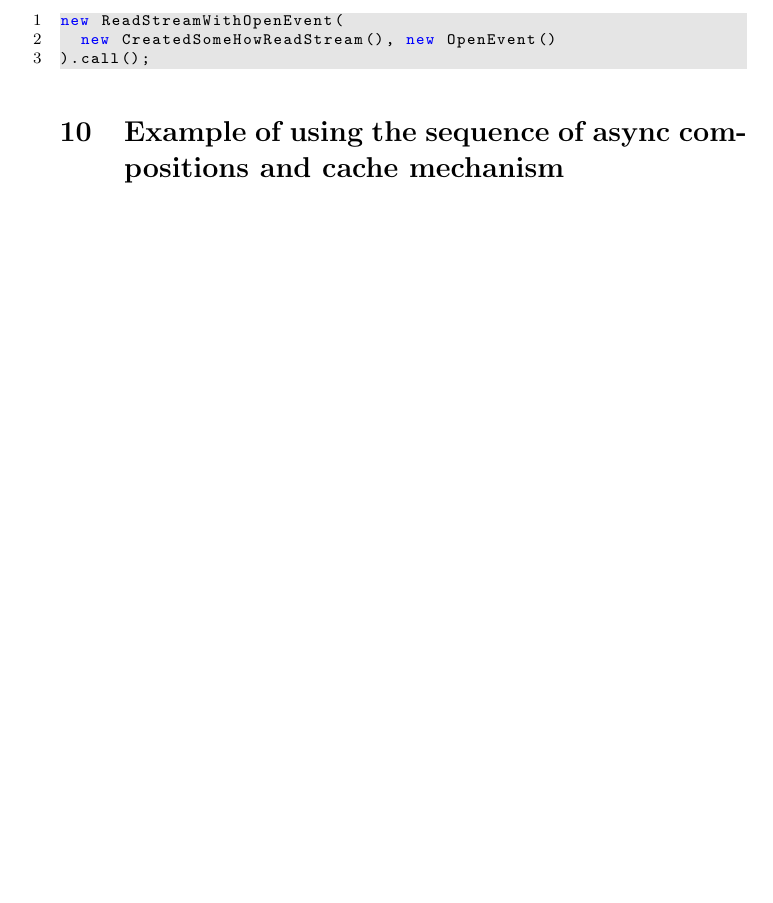
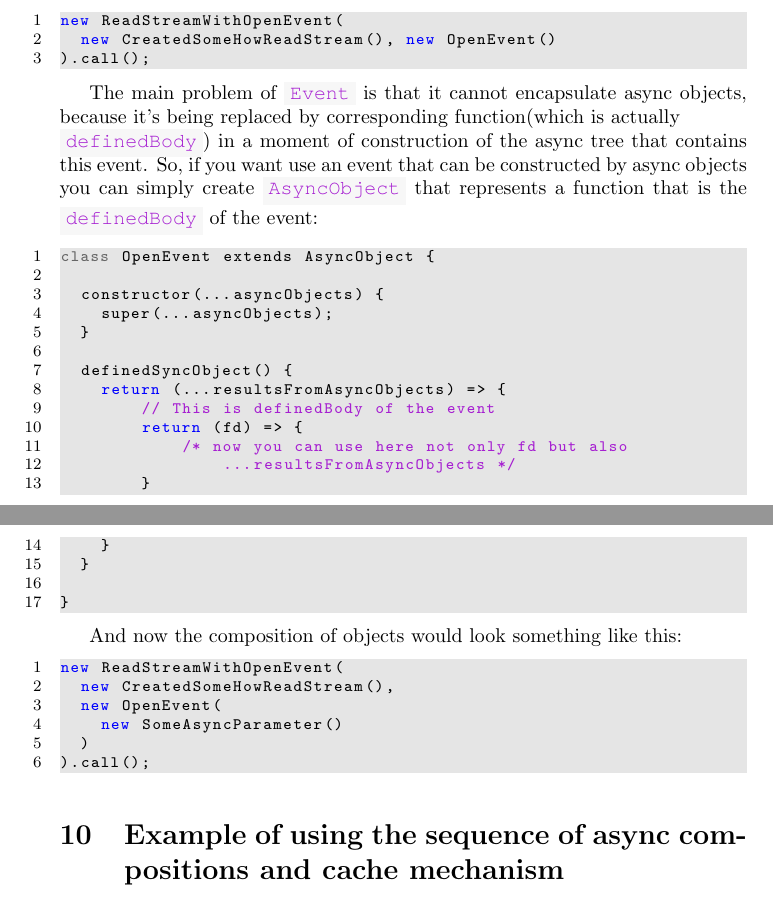
Before and after one commit to Guseyn/async-tree-patern, a LaTeX document (main.tex): part of page 21 of 25 before the commit and two parts of pages 21 and 22 of 26 after it, the two joined at a grey line, cut so that both start at the same text, the shorter picture padded with empty space. Compiled offline with pdfLaTeX.

Commit message:
improved information about events

```diff
--- a/main.tex
+++ b/main.tex
@@ -1028,6 +1027,39 @@ new ReadStreamWithOpenEvent(
 ).call();
 \end{lstlisting}
 
+The main problem of \cit{Event} is that it cannot encapsulate async objects, because it's being replaced by corresponding function(which is actually \\ \cit{definedBody}) in a moment of construction of the async tree that contains this event. So, if you want use an event that can be constructed by async objects you can simply create \cit{AsyncObject} that represents a function that is the \cit{definedBody} of the event:
+
+\begin{lstlisting}
+class OpenEvent extends AsyncObject {
+
+  constructor(...asyncObjects) {
+    super(...asyncObjects);
+  }
+
+  definedSyncObject() {
+    return (...resultsFromAsyncObjects) => {
+        // This is definedBody of the event
+        return (fd) => {
+            /* now you can use here not only fd but also
+                ...resultsFromAsyncObjects */
+        }
+    }
+  }
+
+}
+\end{lstlisting}
+
+And now the composition of objects would look something like this:
+
+\begin{lstlisting}
+new ReadStreamWithOpenEvent(
+  new CreatedSomeHowReadStream(),
+  new OpenEvent(
+    new SomeAsyncParameter()
+  )
+).call();
+\end{lstlisting}
+
 \section{Example of using the sequence of async compositions and cache mechanism}
 
 Let's consider following async object:
```
Also changed, not shown: Async_Tree_Patern.pdf, main.tex (13 more changed lines).
